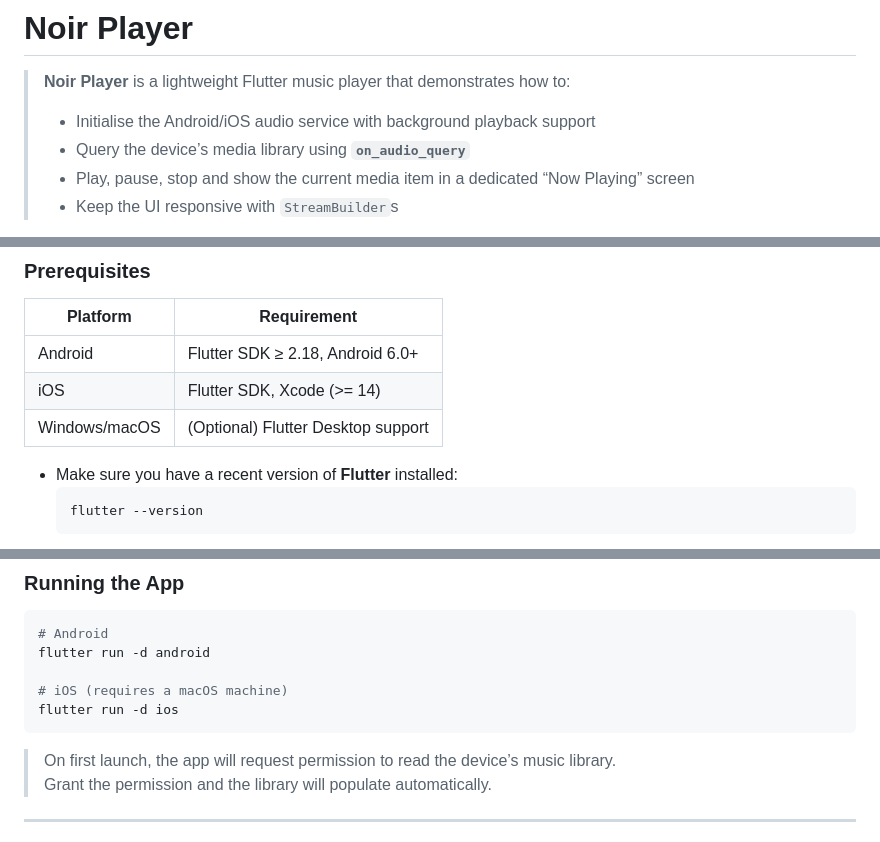
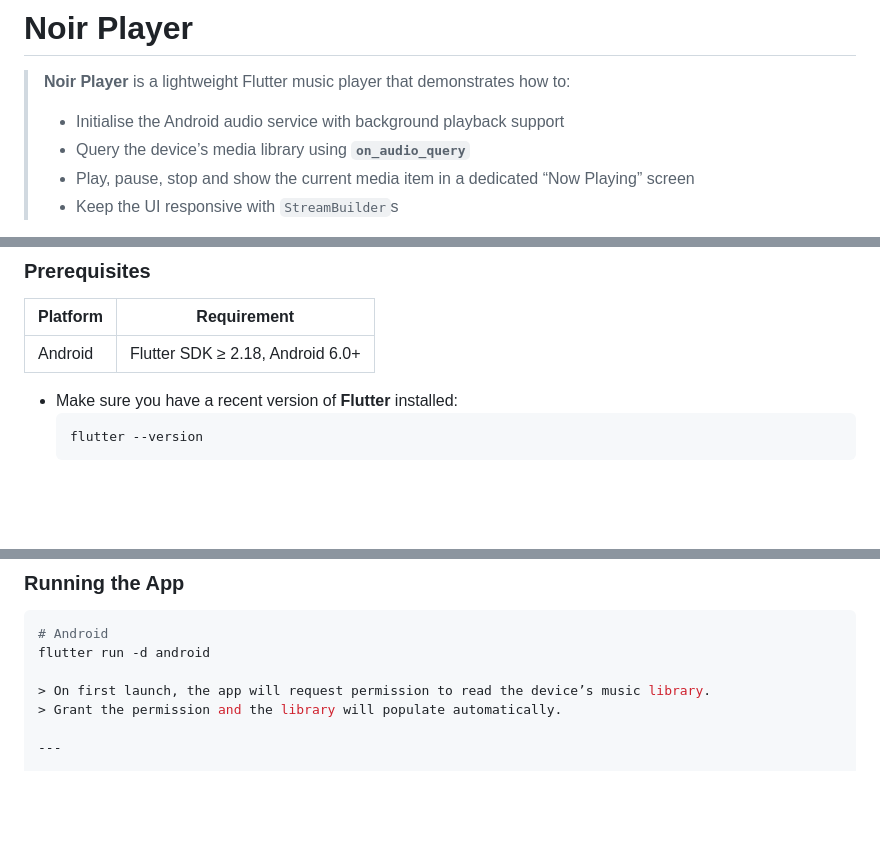
Before and after one commit to Abdullah-Masood-05/NoirPlayer, a Markdown page: README.md, 3 parts joined by grey strips. GitHub-like rendering; blank space fills up the shorter version.

````diff
--- a/README.md
+++ b/README.md
@@ -1,7 +1,7 @@
 # Noir Player
 
 > **Noir Player** is a lightweight Flutter music player that demonstrates how to:
-> - Initialise the Android/iOS audio service with background playback support
+> - Initialise the Android audio service with background playback support
 > - Query the device’s media library using **`on_audio_query`**
 > - Play, pause, stop and show the current media item in a dedicated “Now Playing” screen
 > - Keep the UI responsive with `StreamBuilder`s
@@ -87,8 +87,6 @@ lib/
 | Platform | Requirement |
 |----------|-------------|
 | Android | Flutter SDK ≥ 2.18, Android 6.0+ |
-| iOS | Flutter SDK, Xcode (>= 14) |
-| Windows/macOS | (Optional) Flutter Desktop support |
 
 - Make sure you have a recent version of **Flutter** installed:
   ```bash
@@ -110,10 +108,6 @@ flutter pub get
 ```bash
 # Android
 flutter run -d android
-
-# iOS (requires a macOS machine)
-flutter run -d ios
-```
 
 > On first launch, the app will request permission to read the device’s music library.
 > Grant the permission and the library will populate automatically.
````
